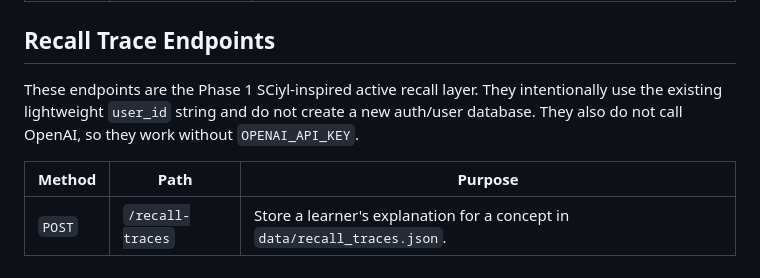
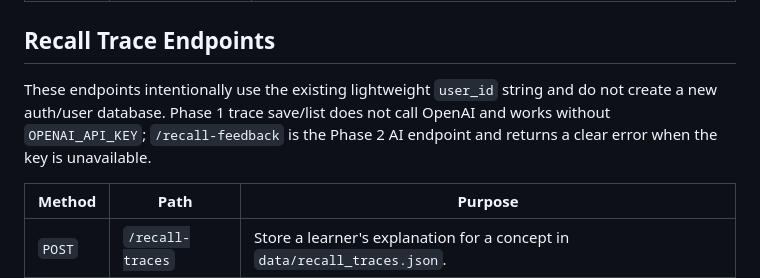
Before and after one commit to Koryoss/LinkNote, a Markdown page: docs/api.md, the part around the change. Rendered like a GitHub page.

Commit message:
Clarify recall feedback docs

```diff
--- a/docs/api.md
+++ b/docs/api.md
@@ -63,7 +63,7 @@ Important current-state note:
 
 ## Recall Trace Endpoints
 
-These endpoints are the Phase 1 SCiyl-inspired active recall layer. They intentionally use the existing lightweight `user_id` string and do not create a new auth/user database. They also do not call OpenAI, so they work without `OPENAI_API_KEY`.
+These endpoints intentionally use the existing lightweight `user_id` string and do not create a new auth/user database. Phase 1 trace save/list does not call OpenAI and works without `OPENAI_API_KEY`; `/recall-feedback` is the Phase 2 AI endpoint and returns a clear error when the key is unavailable.
 
 | Method | Path | Purpose |
 | --- | --- | --- |
```
